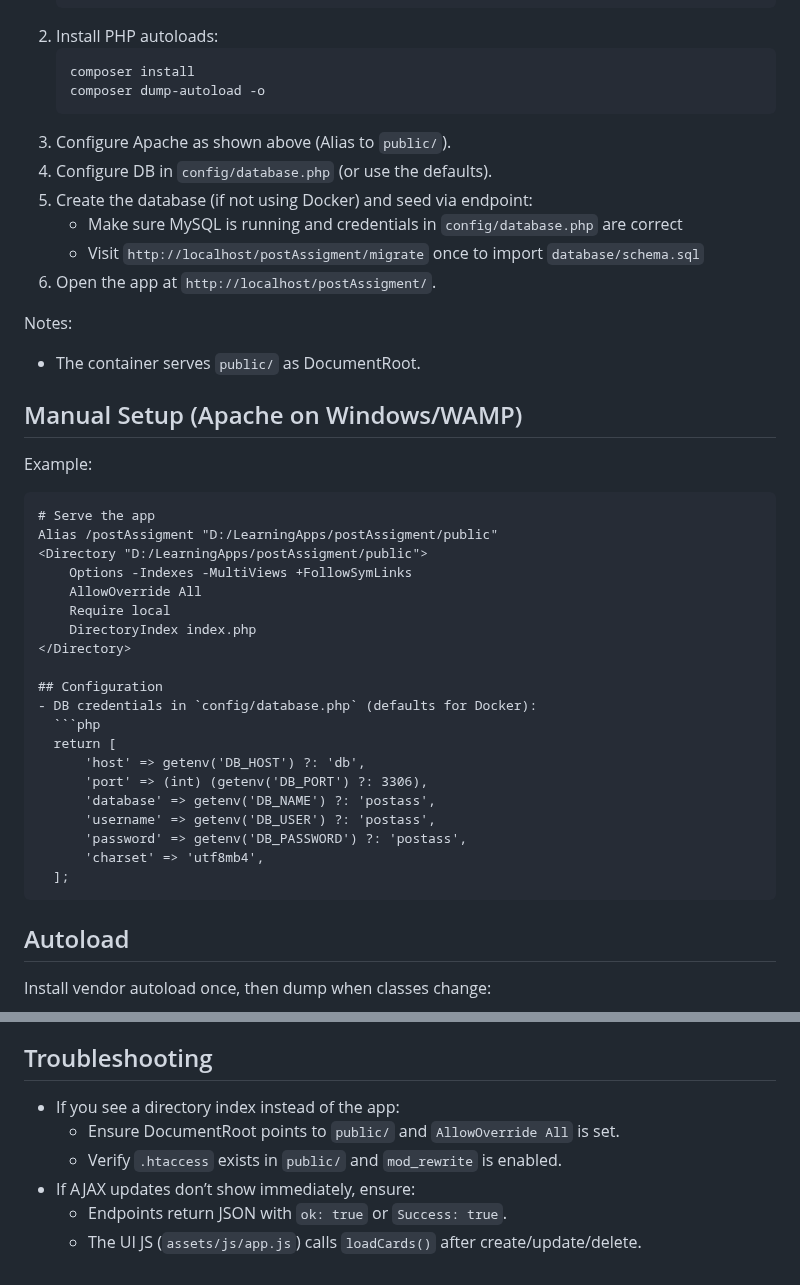
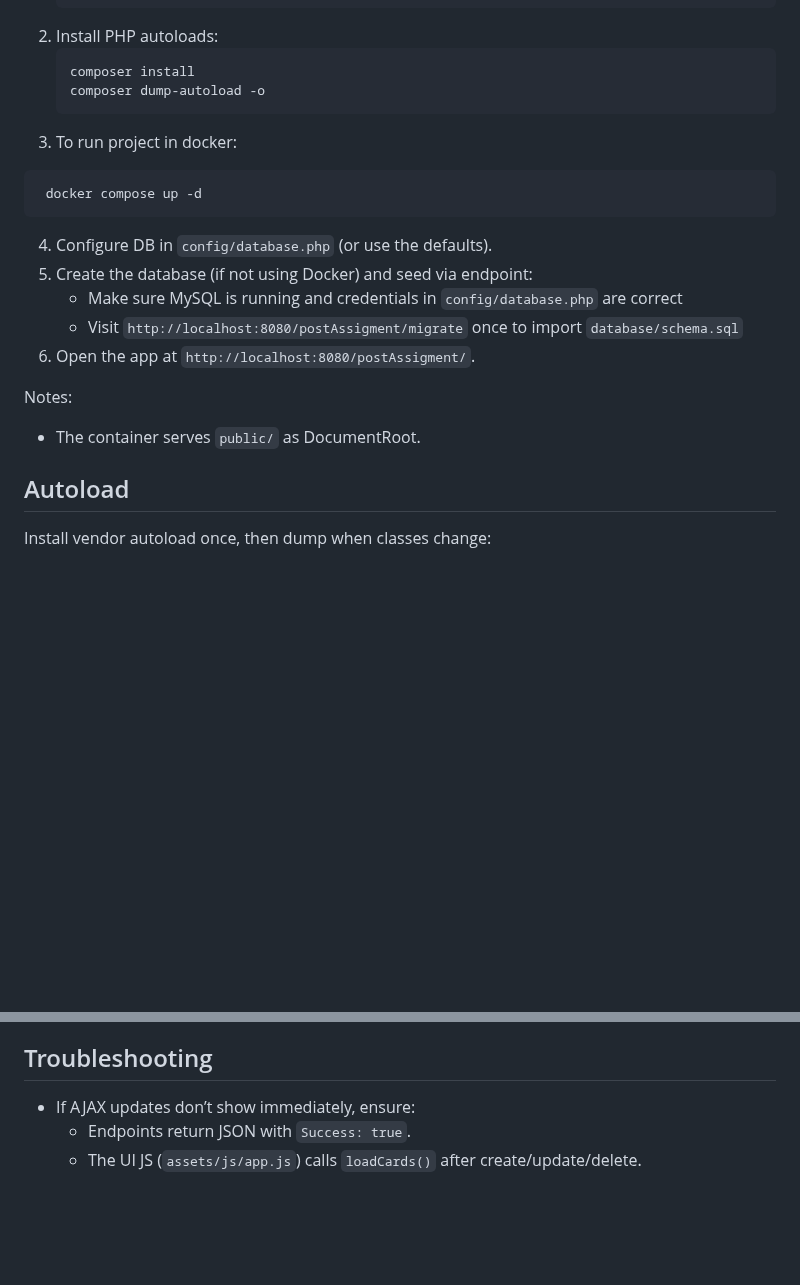
Before and after one commit to TadasBaltru/postAssigment, a Markdown page: README.md, 2 parts joined by grey strips. Rendered like a GitHub page; blank space fills up the shorter version.

Commit message:
Fix README.md mistakes, remove wamp documentation.

````diff
--- a/README.md
+++ b/README.md
@@ -71,40 +71,18 @@ postAssesmentTask/
    composer install
    composer dump-autoload -o
    ```
-3. Configure Apache as shown above (Alias to `public/`).
+3. To run project in docker:
+  ```bash
+   docker compose up -d
+  ```
 4. Configure DB in `config/database.php` (or use the defaults).
 5. Create the database (if not using Docker) and seed via endpoint:
    - Make sure MySQL is running and credentials in `config/database.php` are correct
-   - Visit `http://localhost/postAssigment/migrate` once to import `database/schema.sql`
-6. Open the app at `http://localhost/postAssigment/`.
+   - Visit `http://localhost:8080/postAssigment/migrate` once to import `database/schema.sql`
+6. Open the app at `http://localhost:8080/postAssigment/`.
 
 Notes:
 - The container serves `public/` as DocumentRoot.
-## Manual Setup (Apache on Windows/WAMP)
-
-Example:
-```apache
-# Serve the app
-Alias /postAssigment "D:/LearningApps/postAssigment/public"
-<Directory "D:/LearningApps/postAssigment/public">
-    Options -Indexes -MultiViews +FollowSymLinks
-    AllowOverride All
-    Require local
-    DirectoryIndex index.php
-</Directory>
-
-## Configuration
-- DB credentials in `config/database.php` (defaults for Docker):
-  ```php
-  return [
-      'host' => getenv('DB_HOST') ?: 'db',
-      'port' => (int) (getenv('DB_PORT') ?: 3306),
-      'database' => getenv('DB_NAME') ?: 'postass',
-      'username' => getenv('DB_USER') ?: 'postass',
-      'password' => getenv('DB_PASSWORD') ?: 'postass',
-      'charset' => 'utf8mb4',
-  ];
-  ```
 
 ## Autoload
 Install vendor autoload once, then dump when classes change:
@@ -153,9 +131,6 @@ AJAX endpoints used by the feed:
 - No frameworks
 
 ## Troubleshooting
-- If you see a directory index instead of the app:
-  - Ensure DocumentRoot points to `public/` and `AllowOverride All` is set.
-  - Verify `.htaccess` exists in `public/` and `mod_rewrite` is enabled.
 - If AJAX updates don’t show immediately, ensure:
-  - Endpoints return JSON with `ok: true` or `Success: true`.
+  - Endpoints return JSON with `Success: true`.
   - The UI JS (`assets/js/app.js`) calls `loadCards()` after create/update/delete.
````
